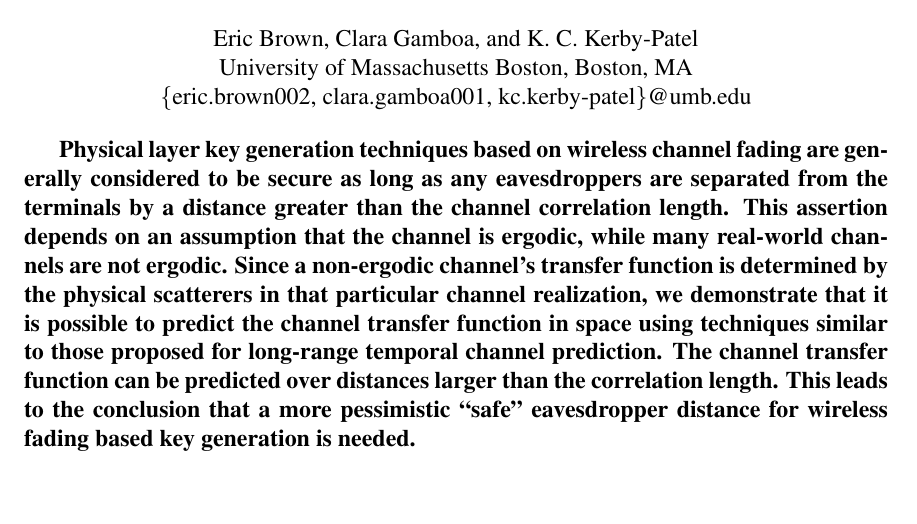
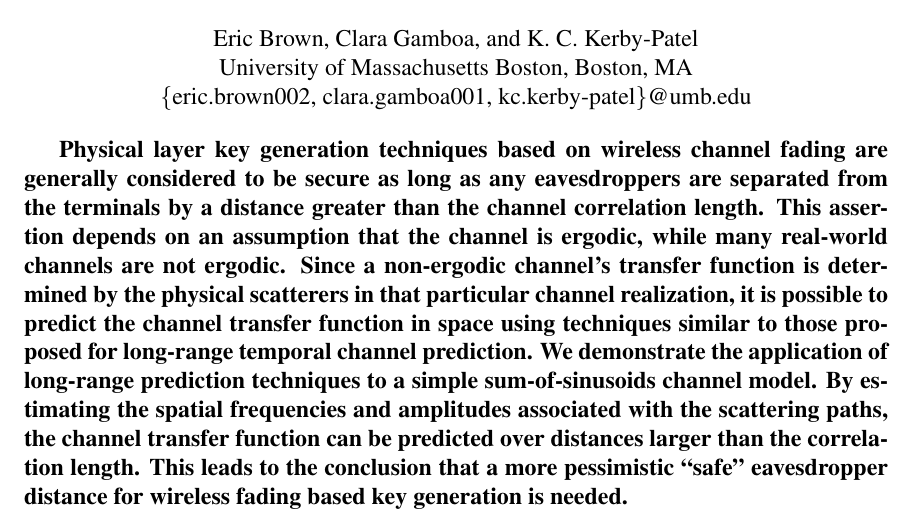
Before and after one commit to UMass-Boston-WaveLab/CREW, a LaTeX document (Chanpredict_allerton_abstract.tex): part of the page, cut so that both start at the same text, the shorter picture padded with empty space. Compiled offline with pdfLaTeX.

Commit message:
added "methods" sentence to abstract

```diff
--- a/Chanpredict_allerton_abstract.tex
+++ b/Chanpredict_allerton_abstract.tex
@@ -13,6 +13,6 @@
 \maketitle
 \begin{abstract}
 
-Physical layer key generation techniques based on wireless channel fading are generally considered to be secure as long as any eavesdroppers are separated from the terminals by a distance greater than the channel correlation length.  This assertion depends on an assumption that the channel is ergodic, while many real-world channels are not ergodic.  Since a non-ergodic channel's transfer function is determined by the physical scatterers in that particular channel realization, we demonstrate that it is possible to predict the channel transfer function in space using techniques similar to those proposed for long-range temporal channel prediction.  The channel transfer function can be predicted over distances larger than the correlation length.  This leads to the conclusion that a more pessimistic ``safe'' eavesdropper distance for wireless fading based key generation is needed.
+Physical layer key generation techniques based on wireless channel fading are generally considered to be secure as long as any eavesdroppers are separated from the terminals by a distance greater than the channel correlation length.  This assertion depends on an assumption that the channel is ergodic, while many real-world channels are not ergodic.  Since a non-ergodic channel's transfer function is determined by the physical scatterers in that particular channel realization, it is possible to predict the channel transfer function in space using techniques similar to those proposed for long-range temporal channel prediction.  We demonstrate the application of long-range prediction techniques to a simple sum-of-sinusoids channel model.  By estimating the spatial frequencies and amplitudes associated with the scattering paths, the channel transfer function can be predicted over distances larger than the correlation length.  This leads to the conclusion that a more pessimistic ``safe'' eavesdropper distance for wireless fading based key generation is needed.
 \end{abstract}
 \end{document}
```
